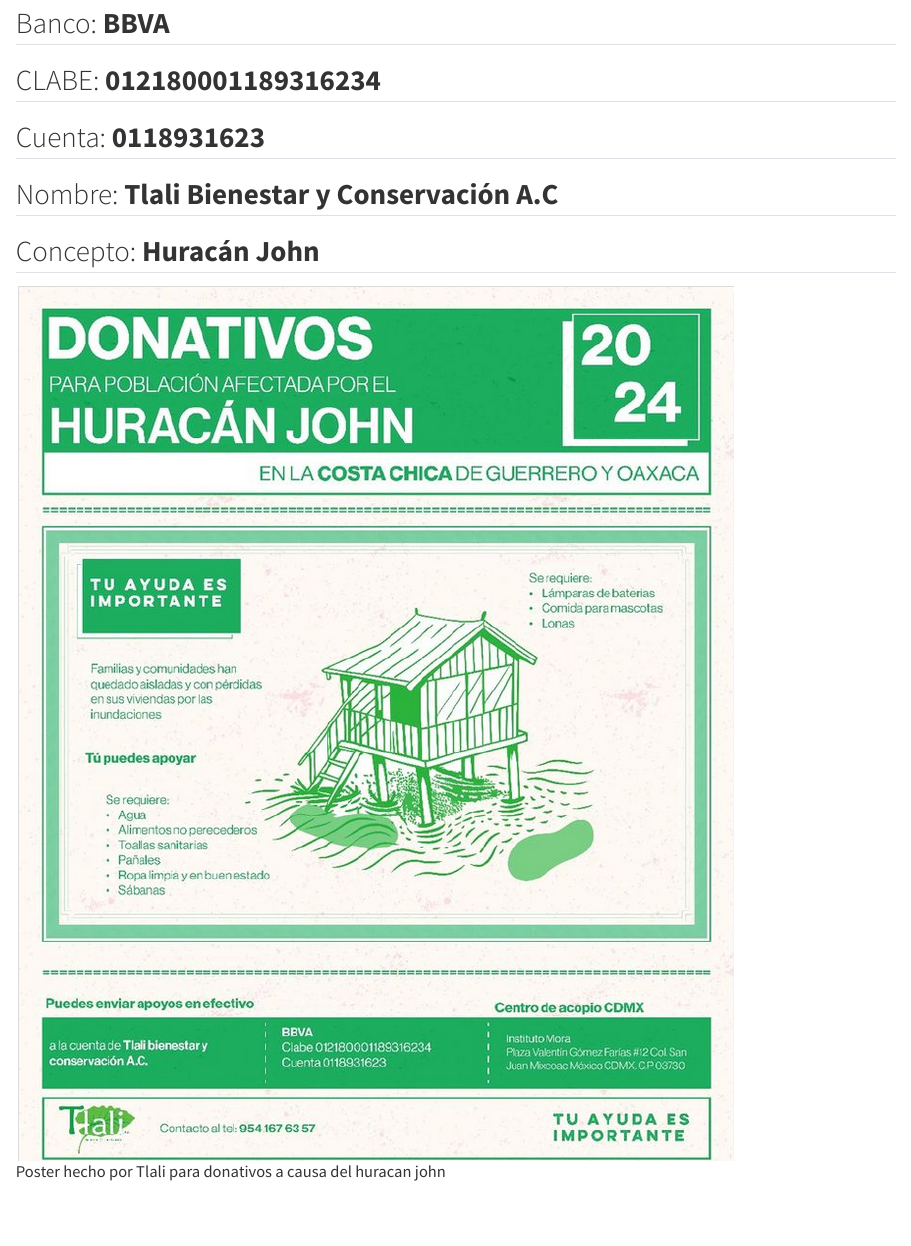
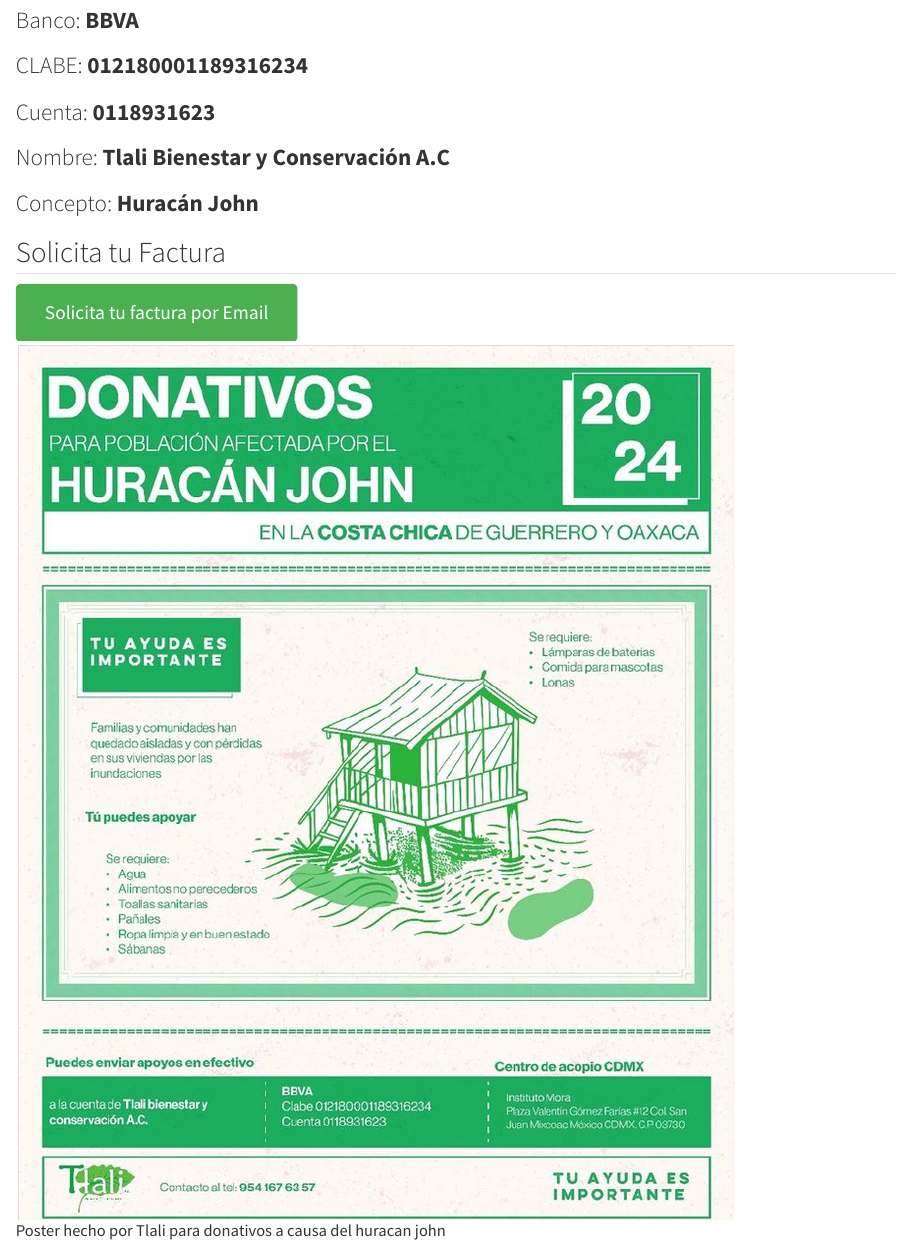
Before and after one commit to dar4datascience/Quarto-Dona, a Quarto document (Dona Estatica/tlali_poster.qmd): the page in a window 1100 px wide, from 80 px down. Rendered offline with R 4.5, knitr and Pandoc in place of Quarto, with nearby package versions.

Commit message:
add email button

````diff
--- a/Dona Estatica/tlali_poster.qmd
+++ b/Dona Estatica/tlali_poster.qmd
@@ -5,14 +5,24 @@
     toc: false
 ---
 
-## Banco: **BBVA**
+### Banco: **BBVA**
 
-## CLABE: **012180001189316234**
+### CLABE: **012180001189316234**
 
-## Cuenta: **0118931623**
+### Cuenta: **0118931623**
 
-## Nombre: **Tlali Bienestar y Conservación A.C**
+### Nombre: **Tlali Bienestar y Conservación A.C**
 
-## Concepto: **Huracán John**
+### Concepto: **Huracán John**
+
+## Solicita tu Factura
+
+```{=html}
+<a href="mailto:tlalibyc.ac@gmail.com?subject=Comprobante%20Donacion%20Por%20Huracan%20John&body=Hola%20adjunto%20comprobante%20de%20donativo!" style="text-decoration: none;">
+    <button style="font-size: 20px; padding: 15px 30px; background-color: #4CAF50; color: white; border: none; border-radius: 5px; cursor: pointer;">
+        Solicita tu factura por Email
+    </button>
+</a>
+```
 
 ![Poster hecho por Tlali para donativos a causa del huracan john](images/clipboard-825469681.png)
````
Also changed, not shown: 3 other files.
